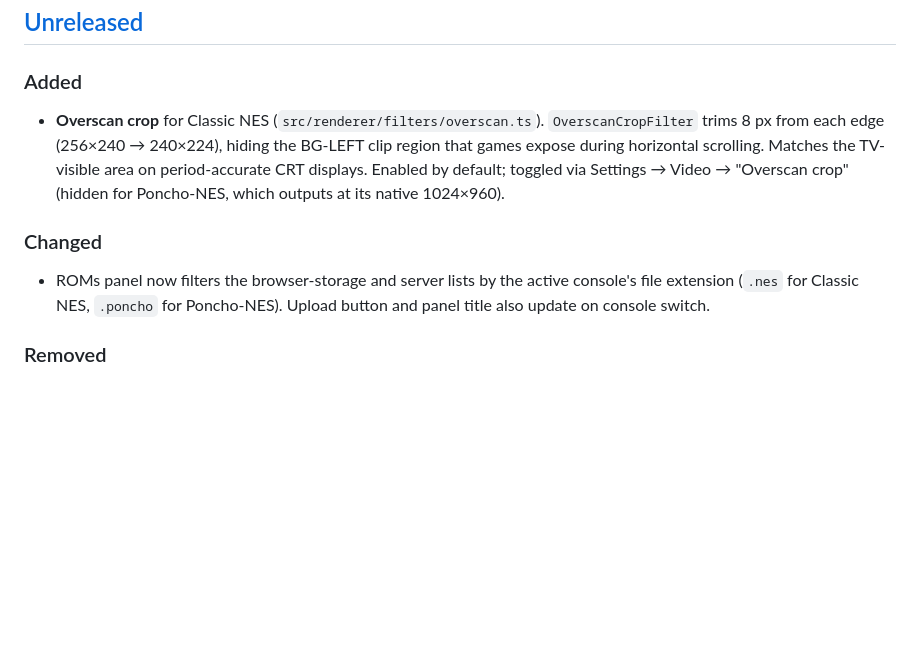
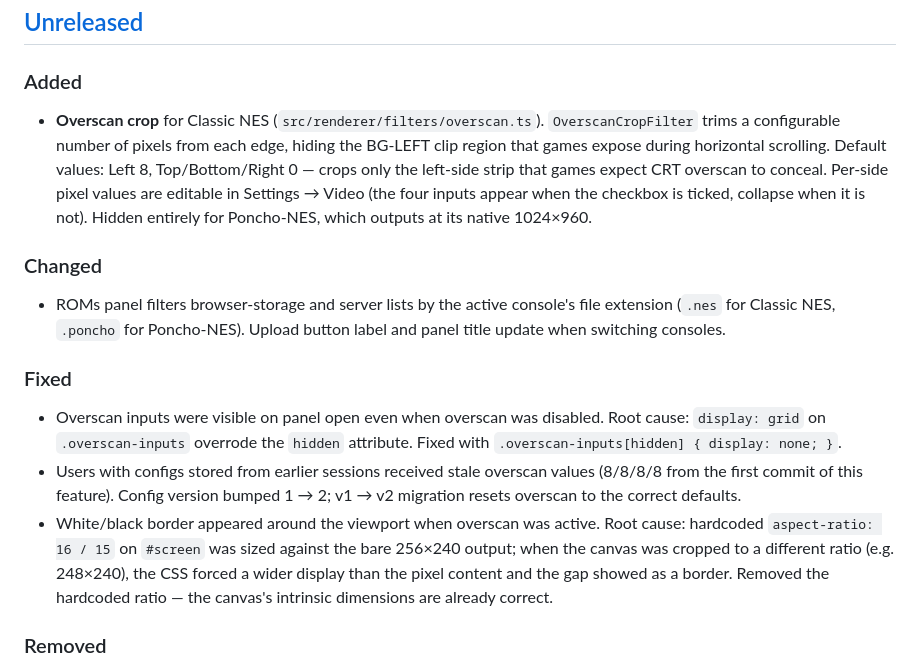
Before and after one commit to DaJungle79/poncho, a Markdown page: CHANGELOG.md, the part around the change. Drawn GitHub-style; blank space fills up the shorter version.

```diff
--- a/CHANGELOG.md
+++ b/CHANGELOG.md
@@ -8,10 +8,15 @@ and the project loosely tracks [Semantic Versioning](https://semver.org/spec/v2.
 ## [Unreleased]
 
 ### Added
-- **Overscan crop** for Classic NES (`src/renderer/filters/overscan.ts`). `OverscanCropFilter` trims 8 px from each edge (256×240 → 240×224), hiding the BG-LEFT clip region that games expose during horizontal scrolling. Matches the TV-visible area on period-accurate CRT displays. Enabled by default; toggled via Settings → Video → "Overscan crop" (hidden for Poncho-NES, which outputs at its native 1024×960).
+- **Overscan crop** for Classic NES (`src/renderer/filters/overscan.ts`). `OverscanCropFilter` trims a configurable number of pixels from each edge, hiding the BG-LEFT clip region that games expose during horizontal scrolling. Default values: Left 8, Top/Bottom/Right 0 — crops only the left-side strip that games expect CRT overscan to conceal. Per-side pixel values are editable in Settings → Video (the four inputs appear when the checkbox is ticked, collapse when it is not). Hidden entirely for Poncho-NES, which outputs at its native 1024×960.
 
 ### Changed
-- ROMs panel now filters the browser-storage and server lists by the active console's file extension (`.nes` for Classic NES, `.poncho` for Poncho-NES). Upload button and panel title also update on console switch.
+- ROMs panel filters browser-storage and server lists by the active console's file extension (`.nes` for Classic NES, `.poncho` for Poncho-NES). Upload button label and panel title update when switching consoles.
+
+### Fixed
+- Overscan inputs were visible on panel open even when overscan was disabled. Root cause: `display: grid` on `.overscan-inputs` overrode the `hidden` attribute. Fixed with `.overscan-inputs[hidden] { display: none; }`.
+- Users with configs stored from earlier sessions received stale overscan values (8/8/8/8 from the first commit of this feature). Config version bumped 1 → 2; v1 → v2 migration resets overscan to the correct defaults.
+- White/black border appeared around the viewport when overscan was active. Root cause: hardcoded `aspect-ratio: 16 / 15` on `#screen` was sized against the bare 256×240 output; when the canvas was cropped to a different ratio (e.g. 248×240), the CSS forced a wider display than the pixel content and the gap showed as a border. Removed the hardcoded ratio — the canvas's intrinsic dimensions are already correct.
 
 ### Removed
 - **NES-compat sub-mode** from Poncho-NES. `PonchoNes.loadRom()` now only accepts `.poncho` ROMs and throws `PonchoRomError` on anything else. iNES files continue to route to the classic NES console via `detectConsole`.
```
Also changed, not shown: DEFERRED.md (+10 -6 lines), ROADMAP.md (+2 -2 lines).
